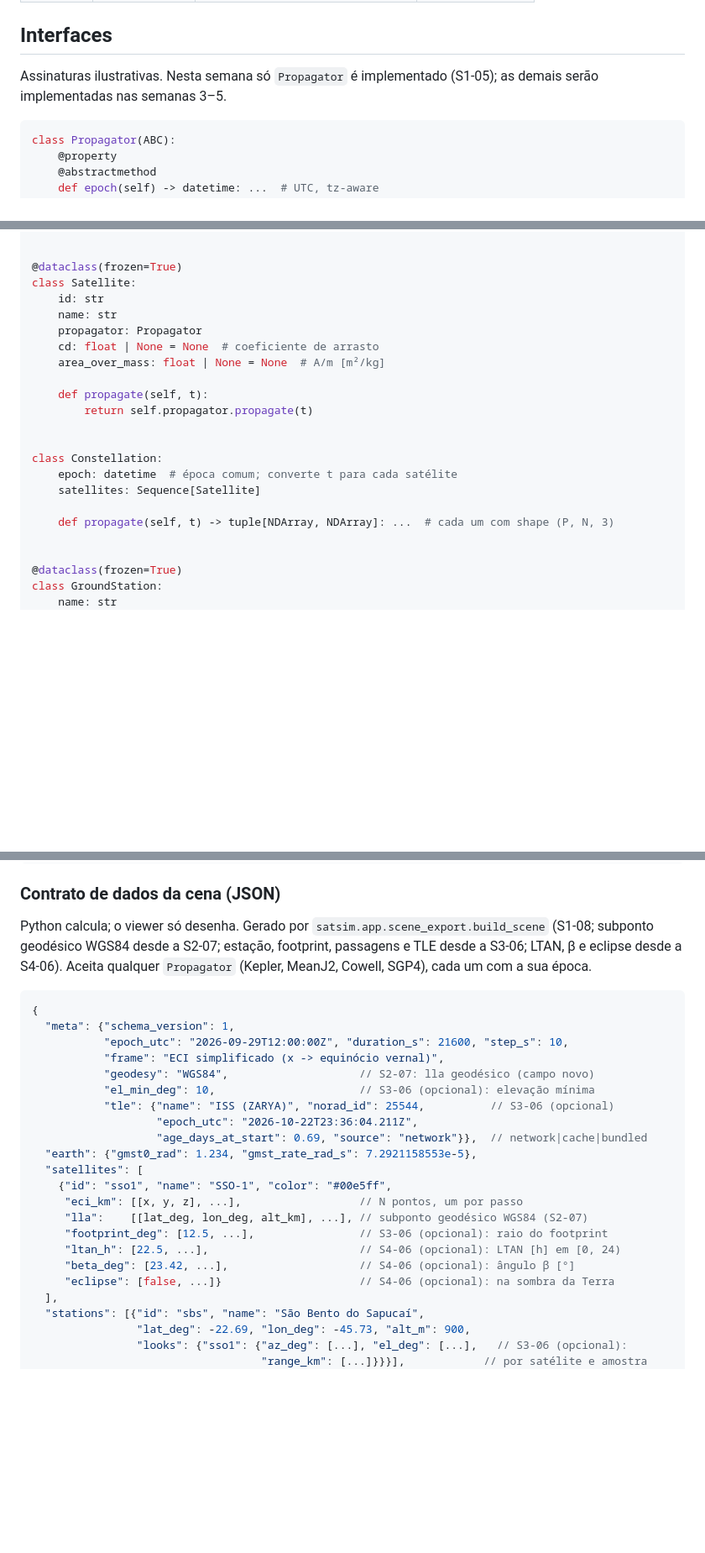
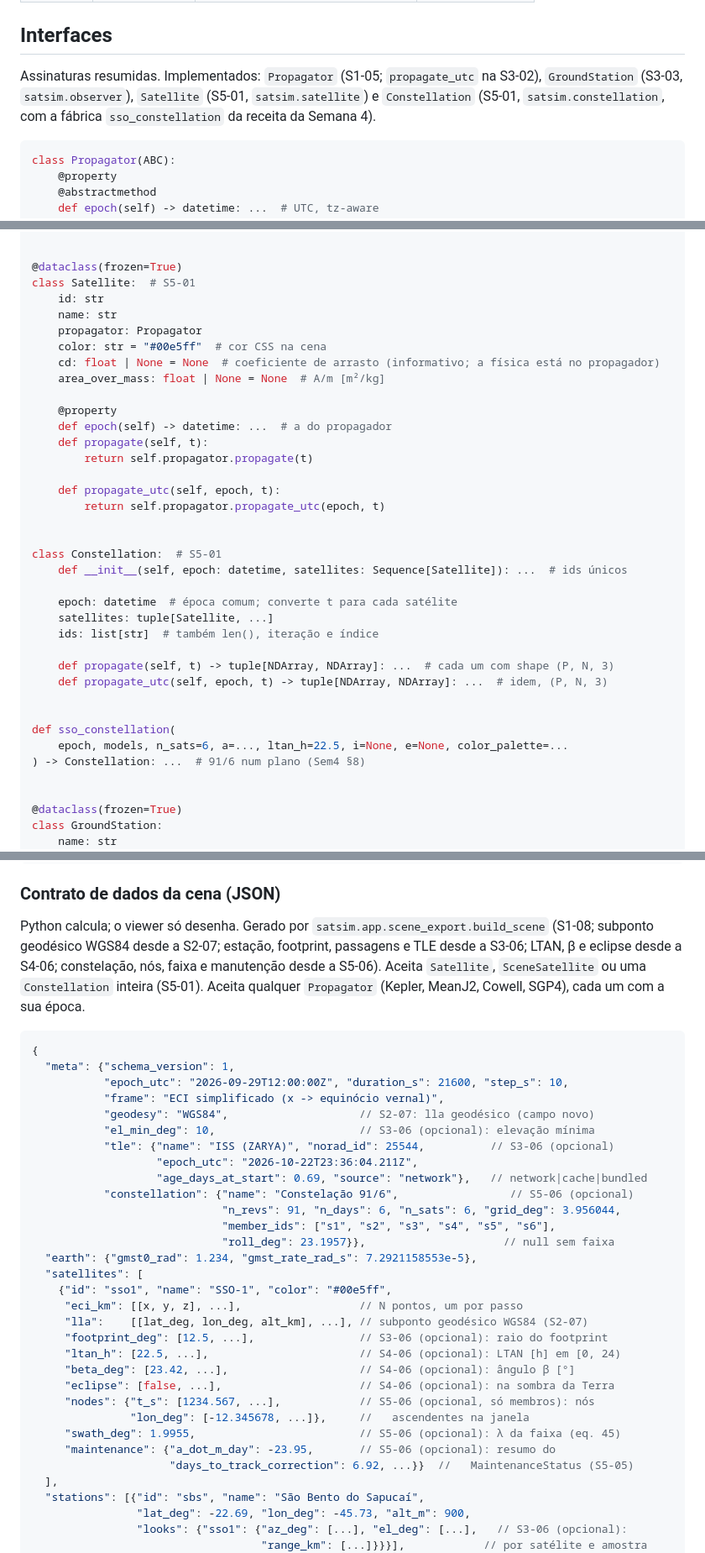
Before and after one commit to RenatodaCostaSantos/satellite_constelation_simulation, a Markdown page: docs/adr/0001-arquitetura.md, 3 parts joined by grey strips. Shown at 84% size. Rendered like a GitHub page; blank space fills up the shorter version.

````diff
--- a/docs/adr/0001-arquitetura.md
+++ b/docs/adr/0001-arquitetura.md
@@ -90,8 +91,10 @@ satsim/                          (raiz do repositório)
 
 ## Interfaces
 
-Assinaturas ilustrativas. Nesta semana só `Propagator` é implementado (S1-05); as demais serão
-implementadas nas semanas 3–5.
+Assinaturas resumidas. Implementados: `Propagator` (S1-05; `propagate_utc` na S3-02),
+`GroundStation` (S3-03, `satsim.observer`), `Satellite` (S5-01, `satsim.satellite`) e
+`Constellation` (S5-01, `satsim.constellation`, com a fábrica `sso_constellation` da receita da
+Semana 4).
 
 ```python
 class Propagator(ABC):
@@ -111,22 +114,37 @@ class Propagator(ABC):
 
 
 @dataclass(frozen=True)
-class Satellite:
+class Satellite:  # S5-01
     id: str
     name: str
     propagator: Propagator
-    cd: float | None = None  # coeficiente de arrasto
+    color: str = "#00e5ff"  # cor CSS na cena
+    cd: float | None = None  # coeficiente de arrasto (informativo; a física está no propagador)
     area_over_mass: float | None = None  # A/m [m²/kg]
 
+    @property
+    def epoch(self) -> datetime: ...  # a do propagador
     def propagate(self, t):
         return self.propagator.propagate(t)
 
+    def propagate_utc(self, epoch, t):
+        return self.propagator.propagate_utc(epoch, t)
 
-class Constellation:
+
+class Constellation:  # S5-01
+    def __init__(self, epoch: datetime, satellites: Sequence[Satellite]): ...  # ids únicos
+
     epoch: datetime  # época comum; converte t para cada satélite
-    satellites: Sequence[Satellite]
+    satellites: tuple[Satellite, ...]
+    ids: list[str]  # também len(), iteração e índice
 
     def propagate(self, t) -> tuple[NDArray, NDArray]: ...  # cada um com shape (P, N, 3)
+    def propagate_utc(self, epoch, t) -> tuple[NDArray, NDArray]: ...  # idem, (P, N, 3)
+
+
+def sso_constellation(
+    epoch, models, n_sats=6, a=..., ltan_h=22.5, i=None, e=None, color_palette=...
+) -> Constellation: ...  # 91/6 num plano (Sem4 §8)
 
 
 @dataclass(frozen=True)
@@ -194,7 +212,8 @@ todas as etapas sem laços explícitos.
 
 Python calcula; o viewer só desenha. Gerado por `satsim.app.scene_export.build_scene` (S1-08;
 subponto geodésico WGS84 desde a S2-07; estação, footprint, passagens e TLE desde a S3-06; LTAN,
-β e eclipse desde a S4-06).
+β e eclipse desde a S4-06; constelação, nós, faixa e manutenção desde a S5-06). Aceita
+`Satellite`, `SceneSatellite` ou uma `Constellation` inteira (S5-01).
 Aceita qualquer `Propagator` (Kepler, MeanJ2, Cowell, SGP4), cada um com a sua época.
 
 ```jsonc
@@ -206,7 +225,11 @@ Aceita qualquer `Propagator` (Kepler, MeanJ2, Cowell, SGP4), cada um com a sua
            "el_min_deg": 10,                      // S3-06 (opcional): elevação mínima
            "tle": {"name": "ISS (ZARYA)", "norad_id": 25544,          // S3-06 (opcional)
                    "epoch_utc": "2026-10-22T23:36:04.211Z",
-                   "age_days_at_start": 0.69, "source": "network"}},  // network|cache|bundled
+                   "age_days_at_start": 0.69, "source": "network"},   // network|cache|bundled
+           "constellation": {"name": "Constelação 91/6",                 // S5-06 (opcional)
+                             "n_revs": 91, "n_days": 6, "n_sats": 6, "grid_deg": 3.956044,
+                             "member_ids": ["s1", "s2", "s3", "s4", "s5", "s6"],
+                             "roll_deg": 23.1957}},                     // null sem faixa
   "earth": {"gmst0_rad": 1.234, "gmst_rate_rad_s": 7.2921158553e-5},
   "satellites": [
     {"id": "sso1", "name": "SSO-1", "color": "#00e5ff",
@@ -215,7 +238,12 @@ Aceita qualquer `Propagator` (Kepler, MeanJ2, Cowell, SGP4), cada um com a sua
      "footprint_deg": [12.5, ...],                // S3-06 (opcional): raio do footprint
      "ltan_h": [22.5, ...],                       // S4-06 (opcional): LTAN [h] em [0, 24)
      "beta_deg": [23.42, ...],                    // S4-06 (opcional): ângulo β [°]
-     "eclipse": [false, ...]}                     // S4-06 (opcional): na sombra da Terra
+     "eclipse": [false, ...],                     // S4-06 (opcional): na sombra da Terra
+     "nodes": {"t_s": [1234.567, ...],            // S5-06 (opcional, só membros): nós
+               "lon_deg": [-12.345678, ...]},     //   ascendentes na janela
+     "swath_deg": 1.9955,                         // S5-06 (opcional): λ da faixa (eq. 45)
+     "maintenance": {"a_dot_m_day": -23.95,       // S5-06 (opcional): resumo do
+                     "days_to_track_correction": 6.92, ...}}  //   MaintenanceStatus (S5-05)
   ],
   "stations": [{"id": "sbs", "name": "São Bento do Sapucaí",
                 "lat_deg": -22.69, "lon_deg": -45.73, "alt_m": 900,
````
Also changed, not shown: other parts of docs/adr/0001-arquitetura.md (+21 -2 lines), README.md (+39 -15 lines), docs/img/demo_constelacao.png (added), 7 other files.
